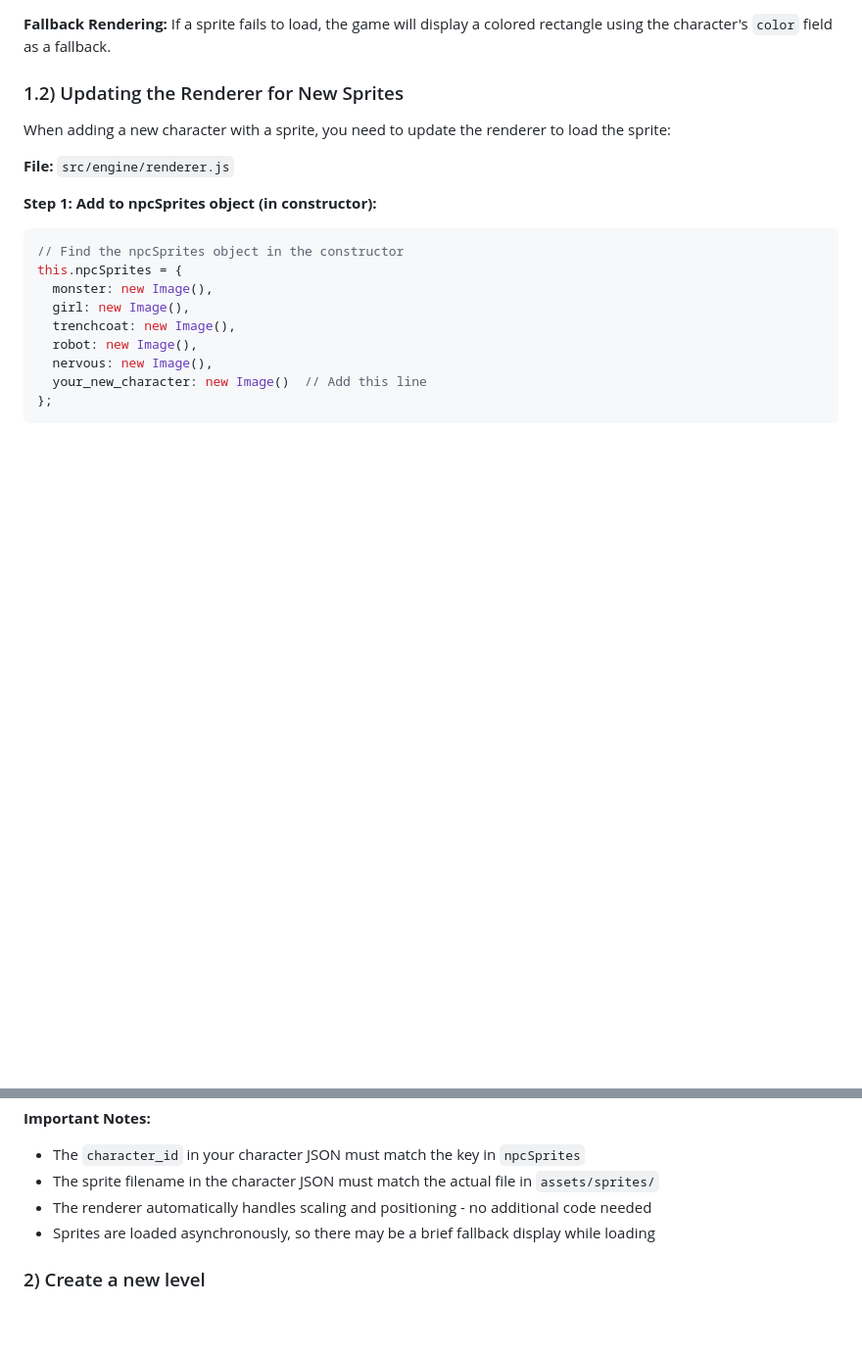
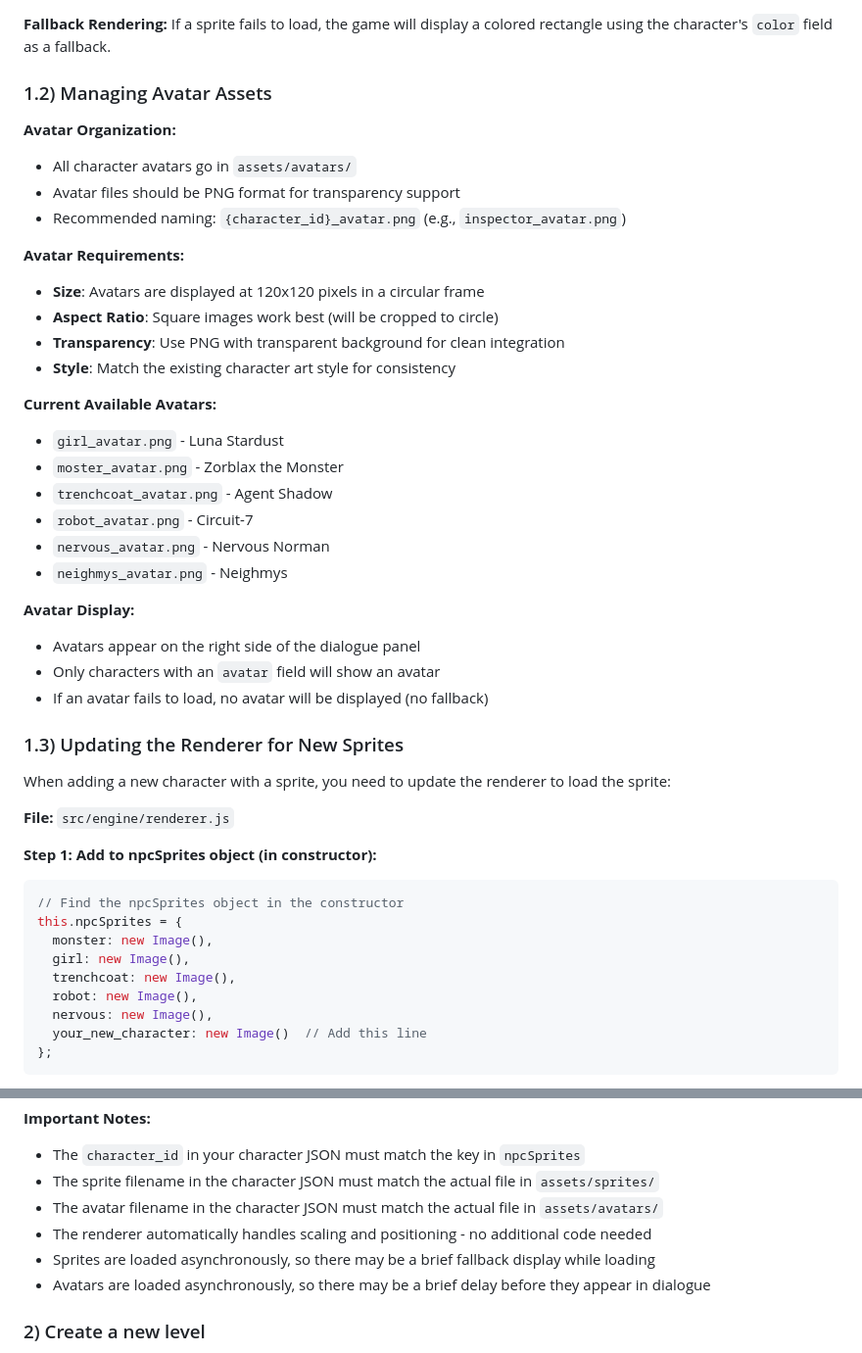
Before and after one commit to aposhiana/slydog, a Markdown page: README.md, 2 parts joined by grey strips. Shown at 98% size. GitHub-like rendering; blank space fills up the shorter version.

Commit message:
docs: update README

```diff
--- a/README.md
+++ b/README.md
@@ -77,7 +97,33 @@ Use the `character_id` to reference this file from your level's `npcs` array (e.
 **Fallback Rendering:**
 If a sprite fails to load, the game will display a colored rectangle using the character's `color` field as a fallback.
 
-### 1.2) Updating the Renderer for New Sprites
+### 1.2) Managing Avatar Assets
+
+**Avatar Organization:**
+- All character avatars go in `assets/avatars/`
+- Avatar files should be PNG format for transparency support
+- Recommended naming: `{character_id}_avatar.png` (e.g., `inspector_avatar.png`)
+
+**Avatar Requirements:**
+- **Size**: Avatars are displayed at 120x120 pixels in a circular frame
+- **Aspect Ratio**: Square images work best (will be cropped to circle)
+- **Transparency**: Use PNG with transparent background for clean integration
+- **Style**: Match the existing character art style for consistency
+
+**Current Available Avatars:**
+- `girl_avatar.png` - Luna Stardust
+- `moster_avatar.png` - Zorblax the Monster
+- `trenchcoat_avatar.png` - Agent Shadow
+- `robot_avatar.png` - Circuit-7
+- `nervous_avatar.png` - Nervous Norman
+- `neighmys_avatar.png` - Neighmys
+
+**Avatar Display:**
+- Avatars appear on the right side of the dialogue panel
+- Only characters with an `avatar` field will show an avatar
+- If an avatar fails to load, no avatar will be displayed (no fallback)
+
+### 1.3) Updating the Renderer for New Sprites
 
 When adding a new character with a sprite, you need to update the renderer to load the sprite:
 
@@ -110,8 +156,10 @@ this.npcSprites.your_new_character.src = 'assets/sprites/your_new_character_spri
 **Important Notes:**
 - The `character_id` in your character JSON must match the key in `npcSprites`
 - The sprite filename in the character JSON must match the actual file in `assets/sprites/`
+- The avatar filename in the character JSON must match the actual file in `assets/avatars/`
 - The renderer automatically handles scaling and positioning - no additional code needed
 - Sprites are loaded asynchronously, so there may be a brief fallback display while loading
+- Avatars are loaded asynchronously, so there may be a brief delay before they appear in dialogue
 
 ### 2) Create a new level
 
```
Also changed, not shown: other parts of README.md (+21 -1 lines).
